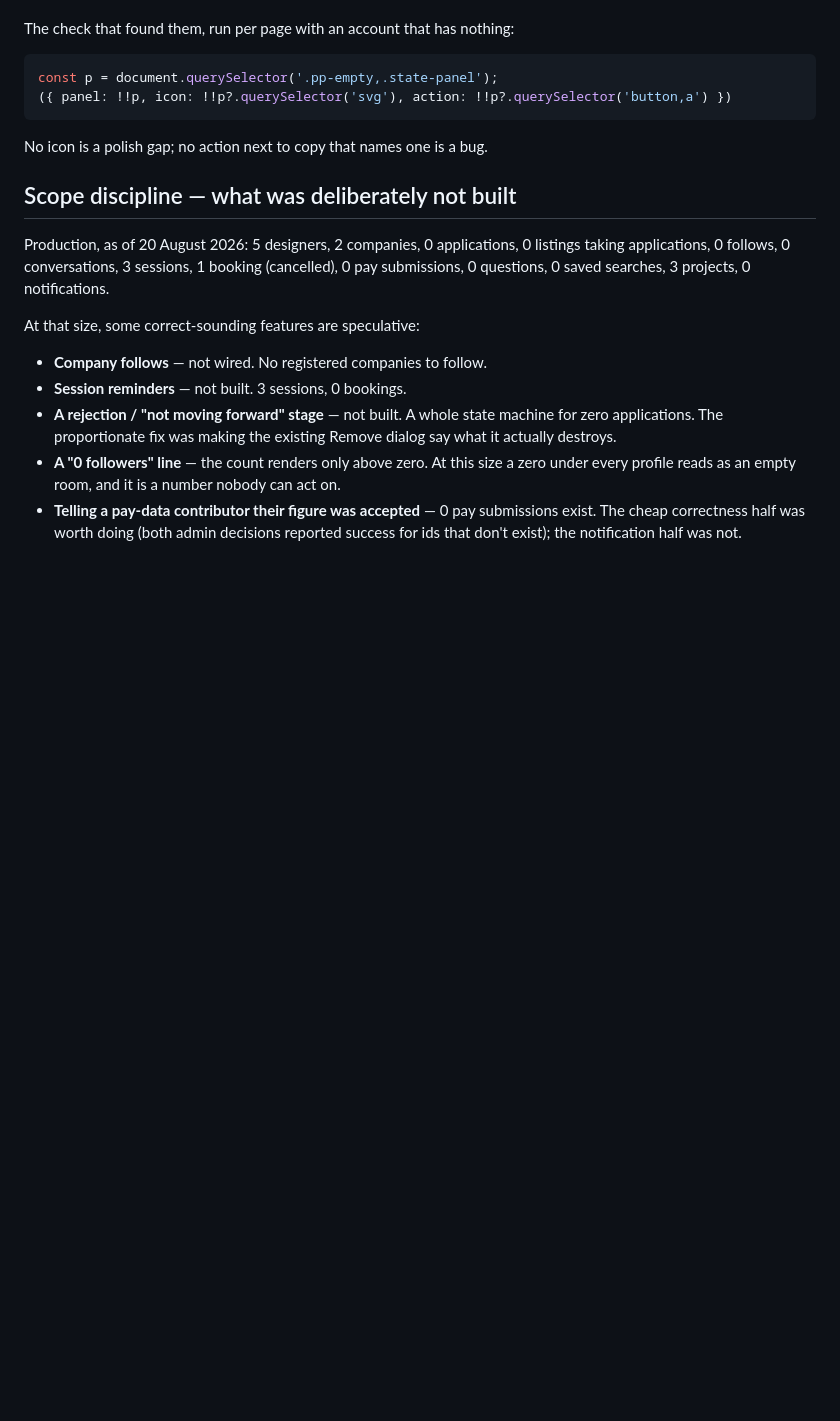
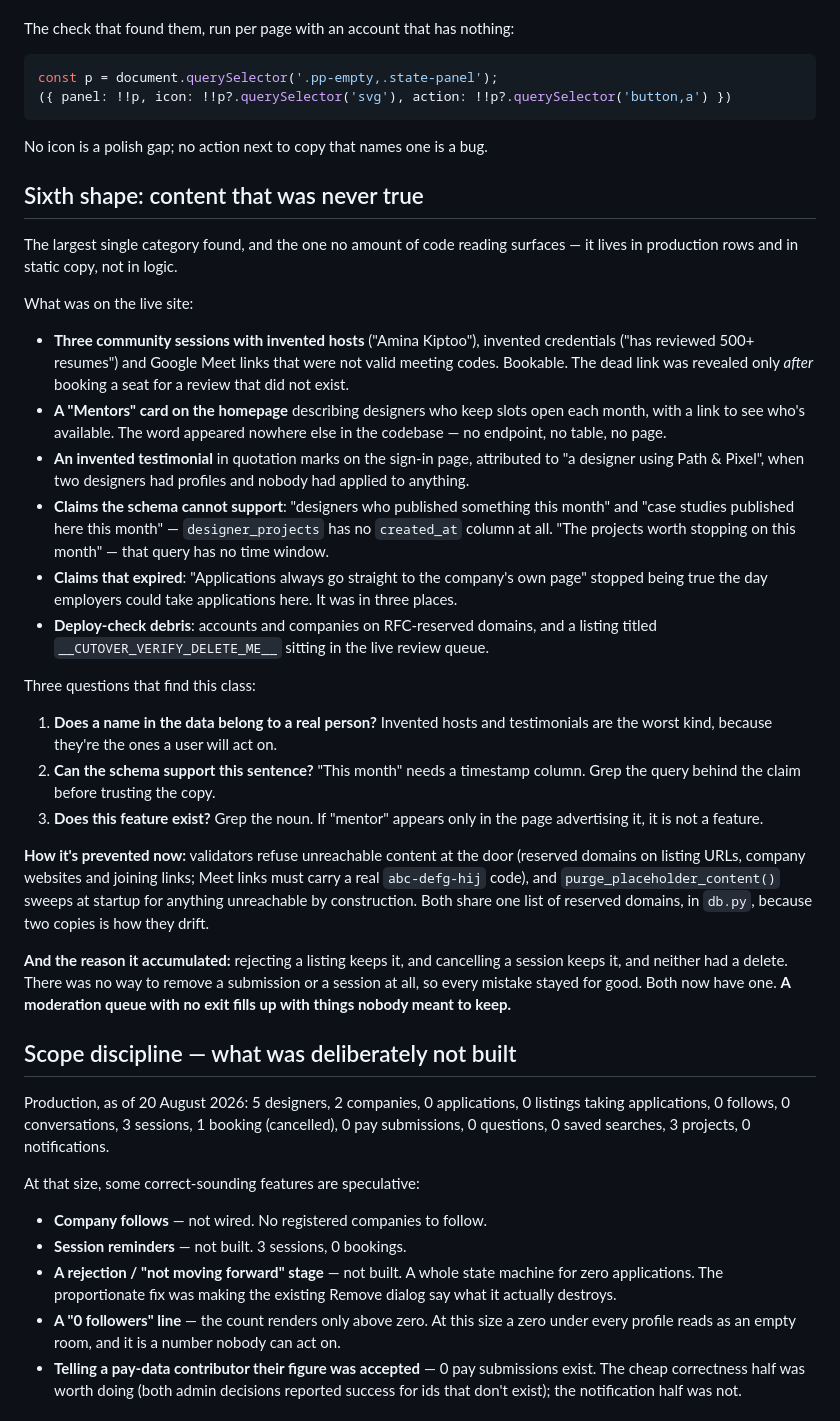
Before and after one commit to markkimathi/wabunifu, a Markdown page: docs/audit-notes.md, the part around the change. Rendered like a GitHub page; blank space fills up the shorter version.

Commit message:
Write down the placeholder-content class
The largest category found and the only one code reading never surfaces —
it lives in production rows and static copy, not in logic. Records the six
kinds, the three questions that find them (is this a real person's name;
can the schema support this sentence; does this feature exist), and the
structural reason it accumulated: a moderation queue with no delete fills
up with things nobody meant to keep.

Co-Authored-By: Claude Opus 5 <noreply@anthropic.com>

```diff
--- a/docs/audit-notes.md
+++ b/docs/audit-notes.md
@@ -156,6 +156,55 @@ const p = document.querySelector('.pp-empty,.state-panel');
 
 No icon is a polish gap; no action next to copy that names one is a bug.
 
+## Sixth shape: content that was never true
+
+The largest single category found, and the one no amount of code reading
+surfaces — it lives in production rows and in static copy, not in logic.
+
+What was on the live site:
+
+- **Three community sessions with invented hosts** ("Amina Kiptoo"), invented
+  credentials ("has reviewed 500+ resumes") and Google Meet links that were not
+  valid meeting codes. Bookable. The dead link was revealed only *after*
+  booking a seat for a review that did not exist.
+- **A "Mentors" card on the homepage** describing designers who keep slots open
+  each month, with a link to see who's available. The word appeared nowhere
+  else in the codebase — no endpoint, no table, no page.
+- **An invented testimonial** in quotation marks on the sign-in page,
+  attributed to "a designer using Path & Pixel", when two designers had
+  profiles and nobody had applied to anything.
+- **Claims the schema cannot support**: "designers who published something this
+  month" and "case studies published here this month" — `designer_projects` has
+  no `created_at` column at all. "The projects worth stopping on this month" —
+  that query has no time window.
+- **Claims that expired**: "Applications always go straight to the company's
+  own page" stopped being true the day employers could take applications here.
+  It was in three places.
+- **Deploy-check debris**: accounts and companies on RFC-reserved domains, and
+  a listing titled `__CUTOVER_VERIFY_DELETE_ME__` sitting in the live review
+  queue.
+
+Three questions that find this class:
+
+1. **Does a name in the data belong to a real person?** Invented hosts and
+   testimonials are the worst kind, because they're the ones a user will act on.
+2. **Can the schema support this sentence?** "This month" needs a timestamp
+   column. Grep the query behind the claim before trusting the copy.
+3. **Does this feature exist?** Grep the noun. If "mentor" appears only in the
+   page advertising it, it is not a feature.
+
+**How it's prevented now:** validators refuse unreachable content at the door
+(reserved domains on listing URLs, company websites and joining links; Meet
+links must carry a real `abc-defg-hij` code), and `purge_placeholder_content()`
+sweeps at startup for anything unreachable by construction. Both share one list
+of reserved domains, in `db.py`, because two copies is how they drift.
+
+**And the reason it accumulated:** rejecting a listing keeps it, and cancelling
+a session keeps it, and neither had a delete. There was no way to remove a
+submission or a session at all, so every mistake stayed for good. Both now
+have one. **A moderation queue with no exit fills up with things nobody meant
+to keep.**
+
 ## Scope discipline — what was deliberately not built
 
 Production, as of 20 August 2026: 5 designers, 2 companies, 0 applications,
```
